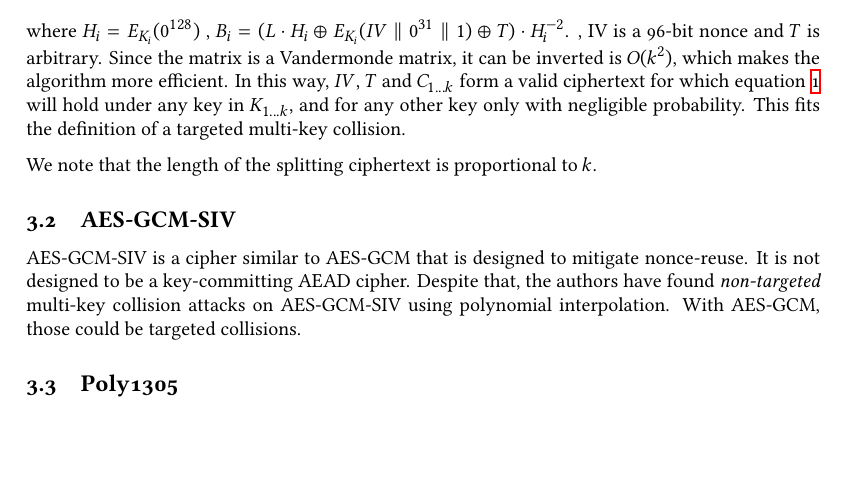
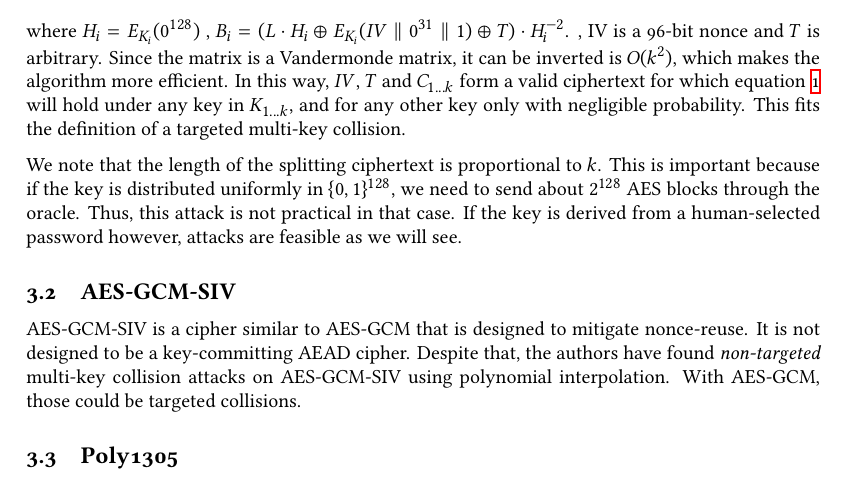
Before and after one commit to bbjubjub2494/com506, a LaTeX document (report/main.tex): part of page 2 of 2, cut so that both start at the same text, the shorter picture padded with empty space. Compiled offline with XeLaTeX.

Commit message:
report: add note on password vs random keys

```diff
--- a/report/main.tex
+++ b/report/main.tex
@@ -148,6 +148,12 @@ In this way, $IV$, $T$ and $C_{1...k}$ form a valid ciphertext for which equatio
 This fits the definition of a targeted multi-key collision.
 
 We note that the length of the splitting ciphertext is proportional to $k$.
+This is important because
+if the key is distributed uniformly in $\{0,1\}^{128}$,
+we need to send about $2^{128}$ AES blocks through the oracle.
+Thus, this attack is not practical in that case.
+If the key is derived from a human-selected password however,
+attacks are feasible as we will see.
 
 \subsection{AES-GCM-SIV}
 AES-GCM-SIV is a cipher similar to AES-GCM that is designed to mitigate nonce-reuse.
```
